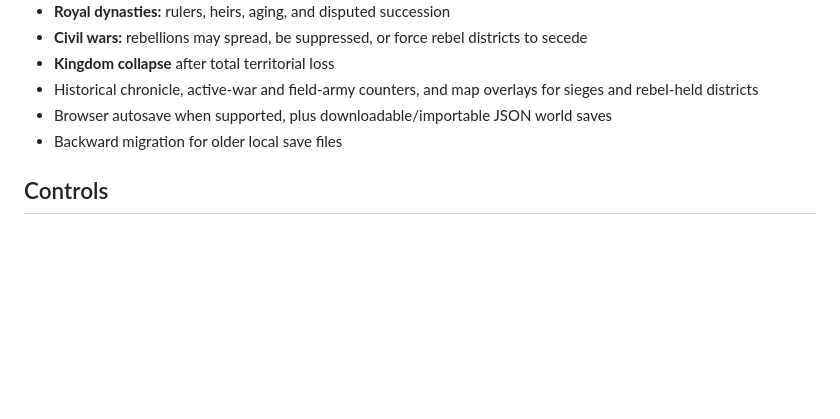
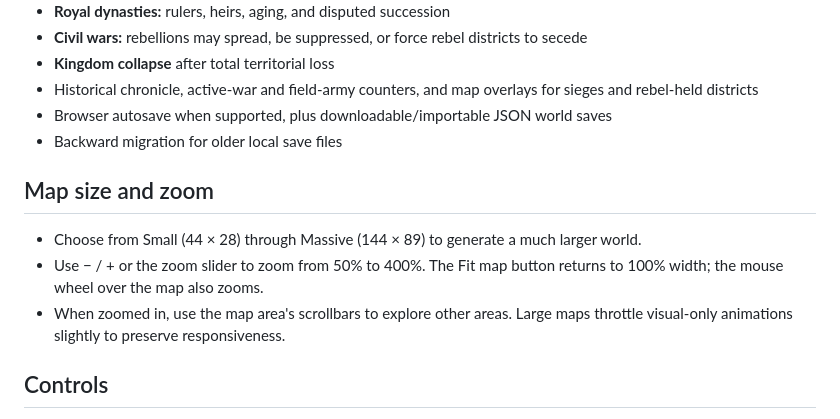
Before and after one commit to tubalrr/PIXELREALM., a Markdown page: README.md, the part around the change. Drawn GitHub-style; blank space fills up the shorter version.

Commit message:
Document large map and zoom controls

```diff
--- a/README.md
+++ b/README.md
@@ -36,6 +36,12 @@ Download `index.html` and `game.js` into the same folder, then open `index.html`
 - Browser autosave when supported, plus downloadable/importable JSON world saves
 - Backward migration for older local save files
 
+## Map size and zoom
+
+- Choose from Small (44 × 28) through Massive (144 × 89) to generate a much larger world.
+- Use − / + or the zoom slider to zoom from 50% to 400%. The Fit map button returns to 100% width; the mouse wheel over the map also zooms.
+- When zoomed in, use the map area's scrollbars to explore other areas. Large maps throttle visual-only animations slightly to preserve responsiveness.
+
 ## Controls
 
 1. Choose a world tool on the left and click a map tile.
```
